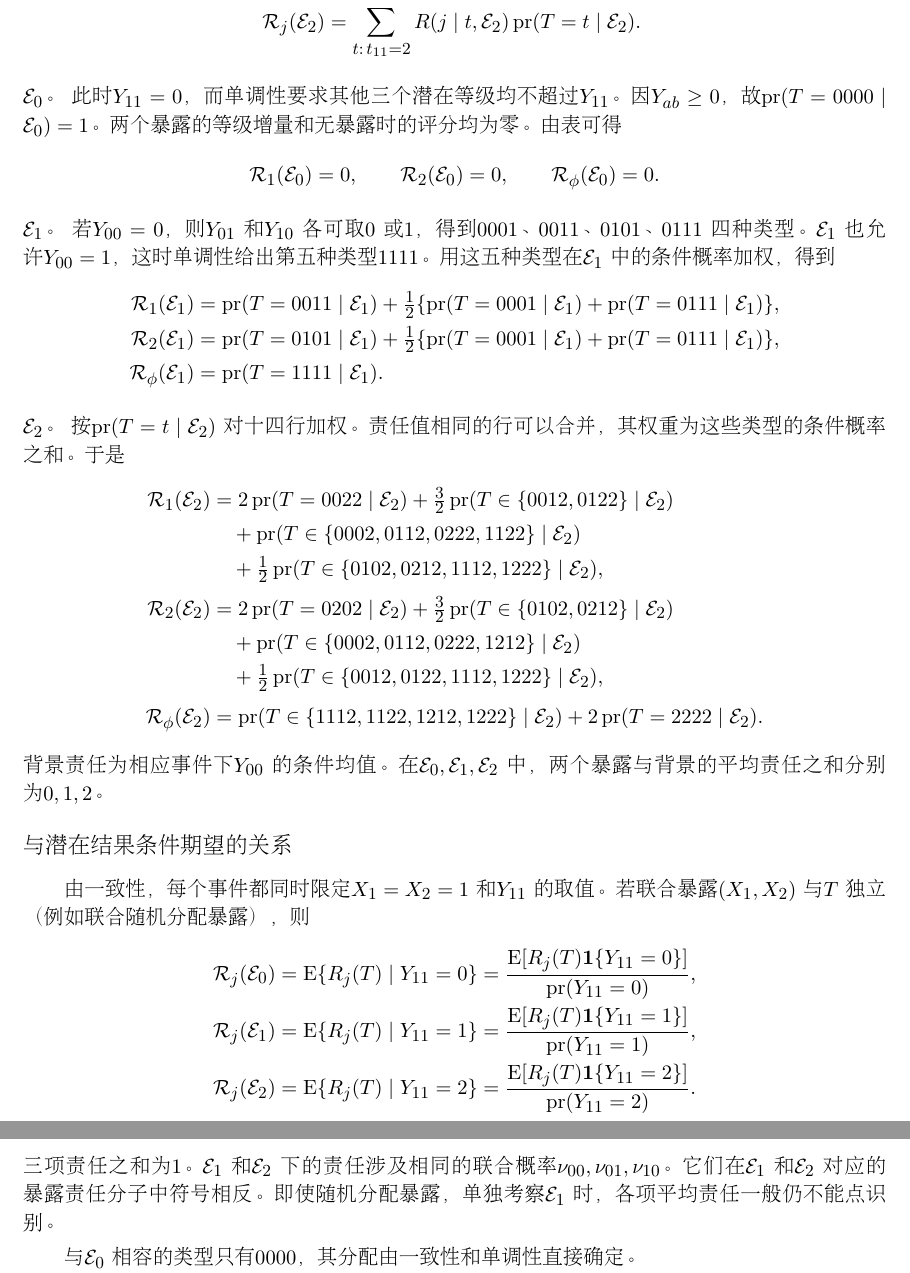
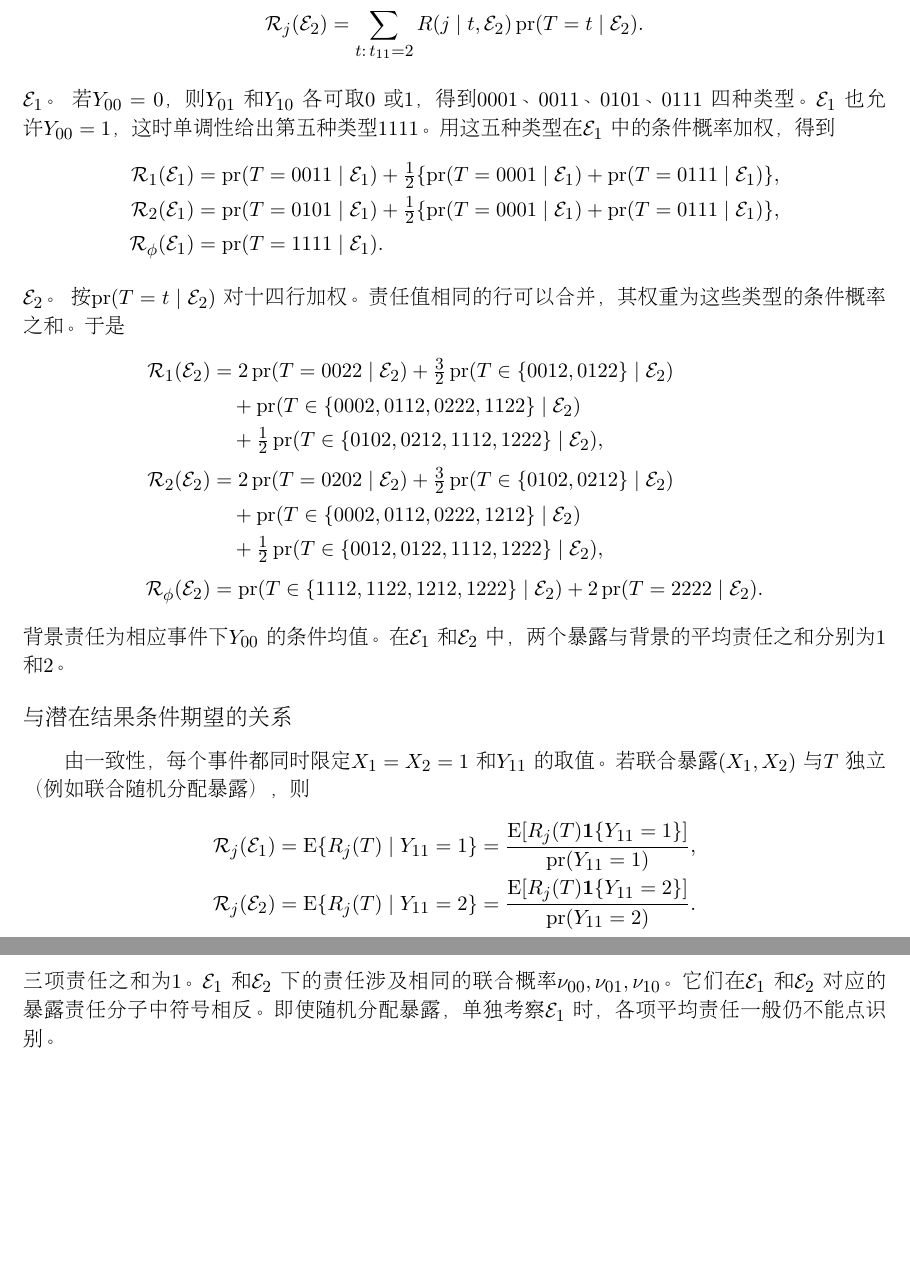
Before and after one commit to shan3luo1995/ordinal-Shapley, a LaTeX document (main2.tex): two parts of pages 2 and 3 of 3, joined at a grey line, cut so that both start at the same text, the shorter picture padded with empty space. Compiled offline with pdfLaTeX.

Commit message:
Restrict responsibility analyses to the two nonzero observed outcomes

```diff
--- a/main2.tex
+++ b/main2.tex
@@ -119,17 +116,9 @@ $\mathcal E_2$ & $0002$ & $[(0-0)+(2-0)]/2$ & $1$ & $[(0-0)+(2-0)]/2$ & $1$ & $0
 对发生概率为正的观测事件，以该事件下的条件类型概率为权重。对 $j\in\{1,2,\phi\}$，
 \[
 \begin{aligned}
- \mathcal R_j(\mathcal E_0)&=R(j\mid 0000,\mathcal E_0)\,\mathrm{pr}(T=0000\mid\mathcal E_0),\\
  \mathcal R_j(\mathcal E_1)&=\sum_{t:\,t_{11}=1}R(j\mid t,\mathcal E_1)\,\mathrm{pr}(T=t\mid\mathcal E_1),\\
  \mathcal R_j(\mathcal E_2)&=\sum_{t:\,t_{11}=2}R(j\mid t,\mathcal E_2)\,\mathrm{pr}(T=t\mid\mathcal E_2).
 \end{aligned}
-\]
-
-\noindent{\headingweight $\mathcal E_0$。} 此时 $Y_{11}=0$，而单调性要求其他三个潜在等级均不超过 $Y_{11}$。
-因 $Y_{ab}\ge 0$，故 $\mathrm{pr}(T=0000\mid\mathcal E_0)=1$。两个暴露的等级增量和无暴露时的评分均为零。由表可得
-\[
- \mathcal R_1(\mathcal E_0)=0,\qquad \mathcal R_2(\mathcal E_0)=0,\qquad
- \mathcal R_\phi(\mathcal E_0)=0 .
 \]
 
 \noindent{\headingweight $\mathcal E_1$。} 若 $Y_{00}=0$，则 $Y_{01}$ 和 $Y_{10}$ 各可取 $0$ 或 $1$，
@@ -166,16 +155,14 @@ $\mathcal E_2$ & $0002$ & $[(0-0)+(2-0)]/2$ & $1$ & $[(0-0)+(2-0)]/2$ & $1$ & $0
       +2\,\mathrm{pr}(T=2222\mid\mathcal E_2).
 \end{aligned}
 \]
-背景责任为相应事件下 $Y_{00}$ 的条件均值。在 $\mathcal E_0,\mathcal E_1,\mathcal E_2$ 中，
-两个暴露与背景的平均责任之和分别为 $0,1,2$。
+背景责任为相应事件下 $Y_{00}$ 的条件均值。在 $\mathcal E_1$ 和 $\mathcal E_2$ 中，
+两个暴露与背景的平均责任之和分别为 $1$ 和 $2$。
 
 \section*{与潜在结果条件期望的关系}
 由一致性，每个事件都同时限定 $X_1=X_2=1$ 和 $Y_{11}$ 的取值。
 若联合暴露 $(X_1,X_2)$ 与 $T$ 独立（例如联合随机分配暴露），则
 \[
 \begin{aligned}
- \mathcal R_j(\mathcal E_0)&=\mathrm E\{R_j(T)\mid Y_{11}=0\}
- =\frac{\mathrm E[R_j(T)\mathbf 1\{Y_{11}=0\}]}{\mathrm{pr}(Y_{11}=0)},\\
  \mathcal R_j(\mathcal E_1)&=\mathrm E\{R_j(T)\mid Y_{11}=1\}
  =\frac{\mathrm E[R_j(T)\mathbf 1\{Y_{11}=1\}]}{\mathrm{pr}(Y_{11}=1)},\\
  \mathcal R_j(\mathcal E_2)&=\mathrm E\{R_j(T)\mid Y_{11}=2\}
```
Also changed, not shown: main2.tex (9 more changed lines).
